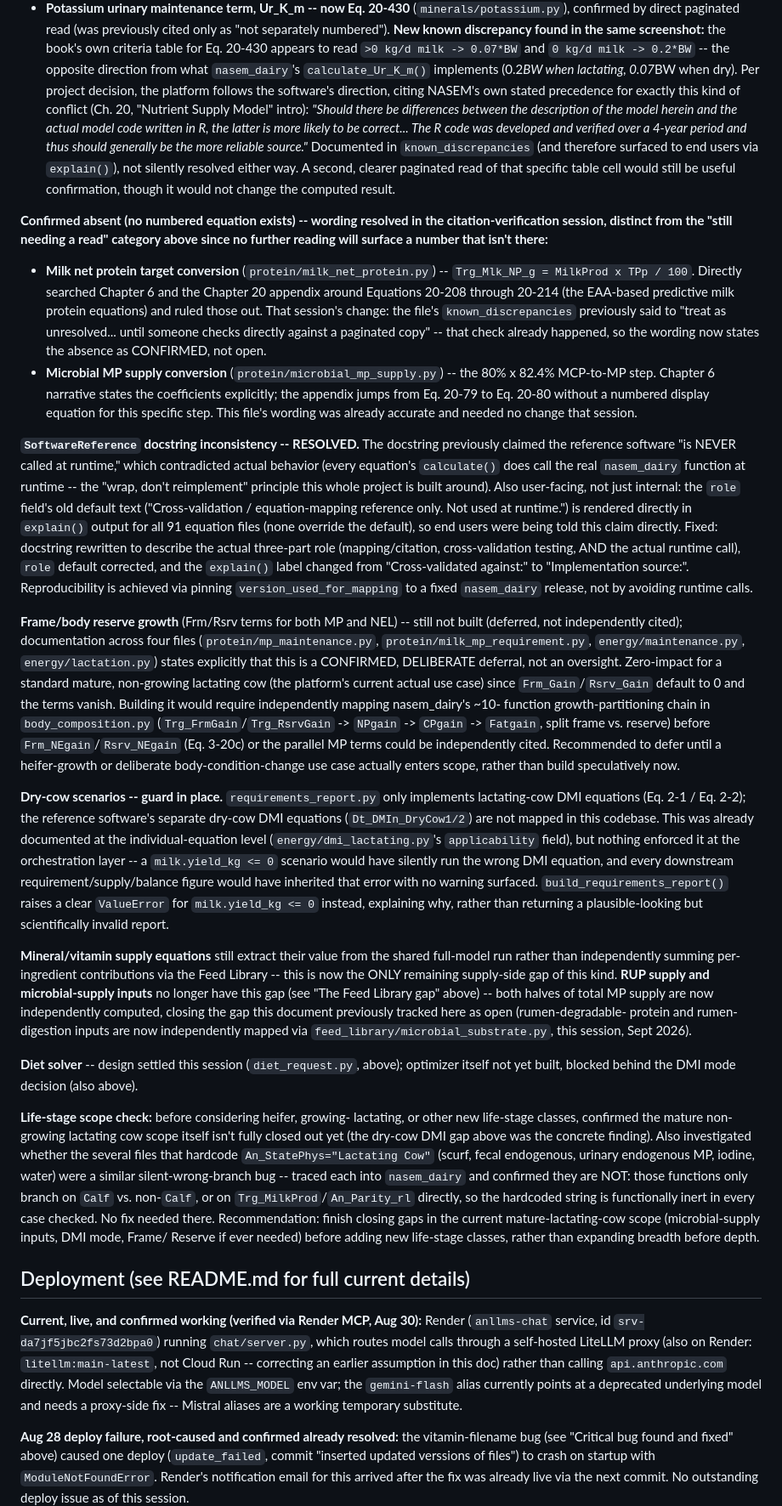
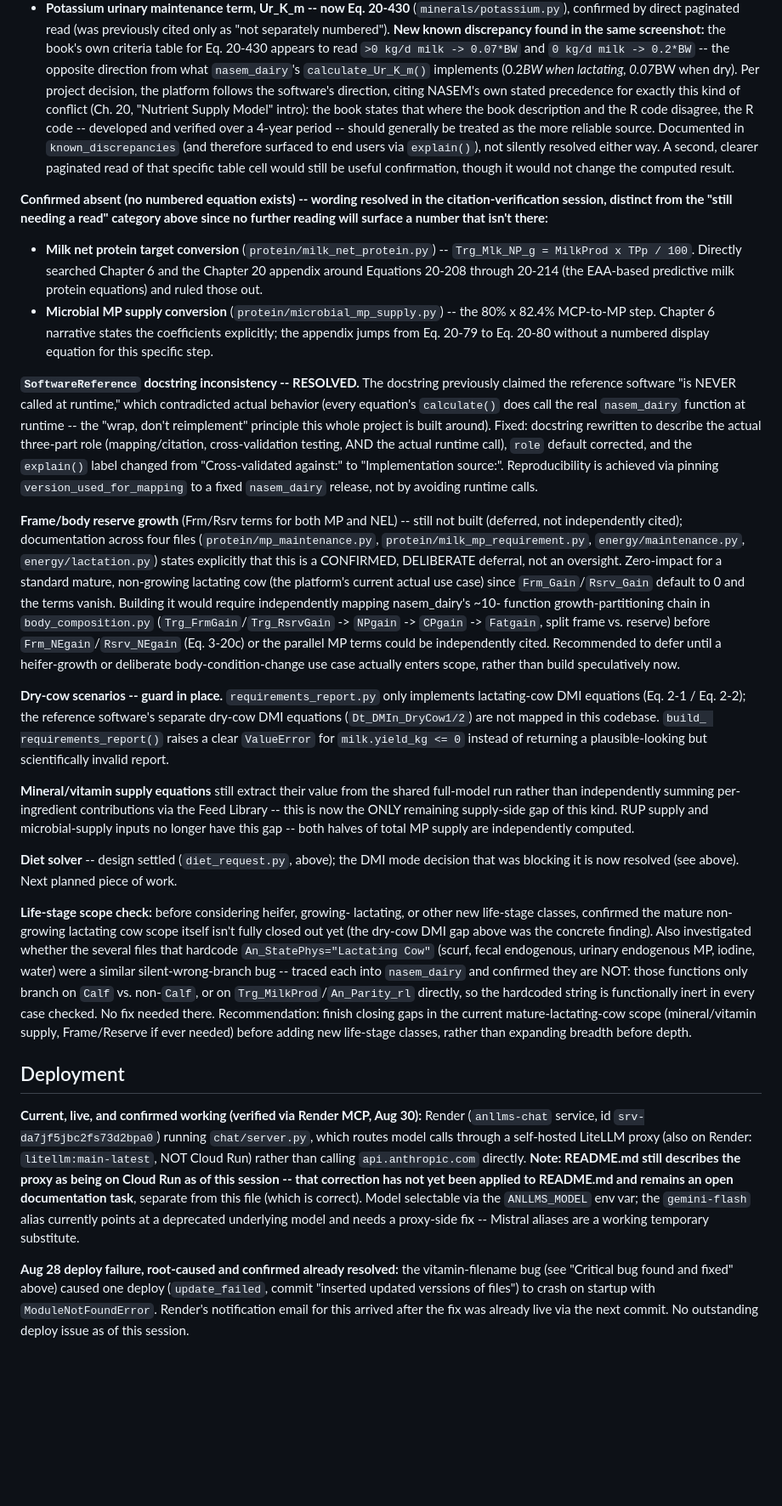
Before and after one commit to animalnutritionai/anllms, a Markdown page: docs/architecture.md, the part around one of its changes. Shown at 85% size. Rendered like a GitHub page; blank space fills up the shorter version.

```diff
--- a/docs/architecture.md
+++ b/docs/architecture.md
@@ -285,11 +363,10 @@ direct paginated-book screenshots provided by the user:**
   `nasem_dairy`'s `calculate_Ur_K_m()` implements (0.2*BW when lactating,
   0.07*BW when dry). Per project decision, the platform follows the
   software's direction, citing NASEM's own stated precedence for exactly
-  this kind of conflict (Ch. 20, "Nutrient Supply Model" intro): *"Should
-  there be differences between the description of the model herein and
-  the actual model code written in R, the latter is more likely to be
-  correct... The R code was developed and verified over a 4-year period
-  and thus should generally be the more reliable source."* Documented in
+  this kind of conflict (Ch. 20, "Nutrient Supply Model" intro): the book
+  states that where the book description and the R code disagree, the R
+  code -- developed and verified over a 4-year period -- should generally
+  be treated as the more reliable source. Documented in
   `known_discrepancies` (and therefore surfaced to end users via
   `explain()`), not silently resolved either way. A second, clearer
   paginated read of that specific table cell would still be useful
@@ -303,32 +380,22 @@ that isn't there:**
   -- `Trg_Mlk_NP_g = MilkProd x TPp / 100`. Directly searched Chapter 6
   and the Chapter 20 appendix around Equations 20-208 through 20-214
   (the EAA-based predictive milk protein equations) and ruled those out.
-  That session's change: the file's `known_discrepancies` previously said
-  to "treat as unresolved... until someone checks directly against a
-  paginated copy" -- that check already happened, so the wording now
-  states the absence as CONFIRMED, not open.
 - **Microbial MP supply conversion** (`protein/microbial_mp_supply.py`)
   -- the 80% x 82.4% MCP-to-MP step. Chapter 6 narrative states the
   coefficients explicitly; the appendix jumps from Eq. 20-79 to Eq. 20-80
-  without a numbered display equation for this specific step. This file's
-  wording was already accurate and needed no change that session.
+  without a numbered display equation for this specific step.
 
 **`SoftwareReference` docstring inconsistency -- RESOLVED.** The
 docstring previously claimed the reference software "is NEVER called at
 runtime," which contradicted actual behavior (every equation's
 `calculate()` does call the real `nasem_dairy` function at runtime -- the
 "wrap, don't reimplement" principle this whole project is built around).
-Also user-facing, not just internal: the `role` field's old default text
-("Cross-validation / equation-mapping reference only. Not used at
-runtime.") is rendered directly in `explain()` output for all 91 equation
-files (none override the default), so end users were being told this
-claim directly. Fixed: docstring rewritten to describe the actual
-three-part role (mapping/citation, cross-validation testing, AND the
-actual runtime call), `role` default corrected, and the `explain()`
-label changed from "Cross-validated against:" to "Implementation
-source:". Reproducibility is achieved via pinning
-`version_used_for_mapping` to a fixed `nasem_dairy` release, not by
-avoiding runtime calls.
+Fixed: docstring rewritten to describe the actual three-part role
+(mapping/citation, cross-validation testing, AND the actual runtime
+call), `role` default corrected, and the `explain()` label changed from
+"Cross-validated against:" to "Implementation source:". Reproducibility
+is achieved via pinning `version_used_for_mapping` to a fixed
+`nasem_dairy` release, not by avoiding runtime calls.
 
 **Frame/body reserve growth** (Frm/Rsrv terms for both MP and NEL) --
 still not built (deferred, not independently cited); documentation
@@ -349,29 +416,21 @@ actually enters scope, rather than build speculatively now.
 **Dry-cow scenarios -- guard in place.** `requirements_report.py` only
 implements lactating-cow DMI equations (Eq. 2-1 / Eq. 2-2); the
 reference software's separate dry-cow DMI equations
-(`Dt_DMIn_DryCow1/2`) are not mapped in this codebase. This was already
-documented at the individual-equation level
-(`energy/dmi_lactating.py`'s `applicability` field), but nothing
-enforced it at the orchestration layer -- a `milk.yield_kg <= 0` scenario
-would have silently run the wrong DMI equation, and every downstream
-requirement/supply/balance figure would have inherited that error with
-no warning surfaced. `build_requirements_report()` raises a clear
-`ValueError` for `milk.yield_kg <= 0` instead, explaining why, rather
-than returning a plausible-looking but scientifically invalid report.
+(`Dt_DMIn_DryCow1/2`) are not mapped in this codebase. `build_
+requirements_report()` raises a clear `ValueError` for `milk.yield_kg <=
+0` instead of returning a plausible-looking but scientifically invalid
+report.
 
 **Mineral/vitamin supply equations** still extract their value from the
 shared full-model run rather than independently summing per-ingredient
 contributions via the Feed Library -- this is now the ONLY remaining
-supply-side gap of this kind. **RUP supply and microbial-supply inputs**
-no longer have this gap (see "The Feed Library gap" above) -- both
-halves of total MP supply are now independently computed, closing the
-gap this document previously tracked here as open (rumen-degradable-
-protein and rumen-digestion inputs are now independently mapped via
-`feed_library/microbial_substrate.py`, this session, Sept 2026).
+supply-side gap of this kind. RUP supply and microbial-supply inputs no
+longer have this gap -- both halves of total MP supply are independently
+computed.
 
-**Diet solver** -- design settled this session (`diet_request.py`,
-above); optimizer itself not yet built, blocked behind the DMI mode
-decision (also above).
+**Diet solver** -- design settled (`diet_request.py`, above); the DMI
+mode decision that was blocking it is now resolved (see above). Next
+planned piece of work.
 
 **Life-stage scope check:** before considering heifer, growing-
 lactating, or other new life-stage classes, confirmed the mature
@@ -384,21 +443,23 @@ confirmed they are NOT: those functions only branch on `Calf` vs.
 non-`Calf`, or on `Trg_MilkProd`/`An_Parity_rl` directly, so the
 hardcoded string is functionally inert in every case checked. No fix
 needed there. Recommendation: finish closing gaps in the current
-mature-lactating-cow scope (microbial-supply inputs, DMI mode, Frame/
-Reserve if ever needed) before adding new life-stage classes, rather
-than expanding breadth before depth.
+mature-lactating-cow scope (mineral/vitamin supply, Frame/Reserve if
+ever needed) before adding new life-stage classes, rather than expanding
+breadth before depth.
 
-## Deployment (see README.md for full current details)
+## Deployment
 
 **Current, live, and confirmed working (verified via Render MCP, Aug
 30):** Render (`anllms-chat` service, id `srv-da7jf5jbc2fs73d2bpa0`)
 running `chat/server.py`, which routes model calls through a self-hosted
-LiteLLM proxy (also on Render: `litellm:main-latest`, not Cloud Run --
-correcting an earlier assumption in this doc) rather than calling
-`api.anthropic.com` directly. Model selectable via the `ANLLMS_MODEL` env
-var; the `gemini-flash` alias currently points at a deprecated
-underlying model and needs a proxy-side fix -- Mistral aliases are a
-working temporary substitute.
+LiteLLM proxy (also on Render: `litellm:main-latest`, NOT Cloud Run)
+rather than calling `api.anthropic.com` directly. **Note: README.md
+still describes the proxy as being on Cloud Run as of this session --
+that correction has not yet been applied to README.md and remains an
+open documentation task**, separate from this file (which is correct).
+Model selectable via the `ANLLMS_MODEL` env var; the `gemini-flash`
+alias currently points at a deprecated underlying model and needs a
+proxy-side fix -- Mistral aliases are a working temporary substitute.
 
 **Aug 28 deploy failure, root-caused and confirmed already resolved:**
 the vitamin-filename bug (see "Critical bug found and fixed" above)
```
Also changed, not shown: other parts of docs/architecture.md (+198 -128 lines), docs/session handoff 2026-09-04.md (added, +116 -0 lines).
